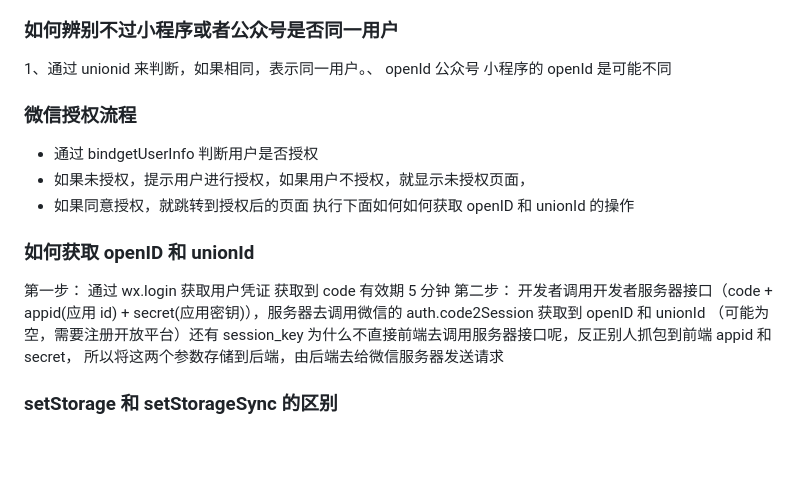
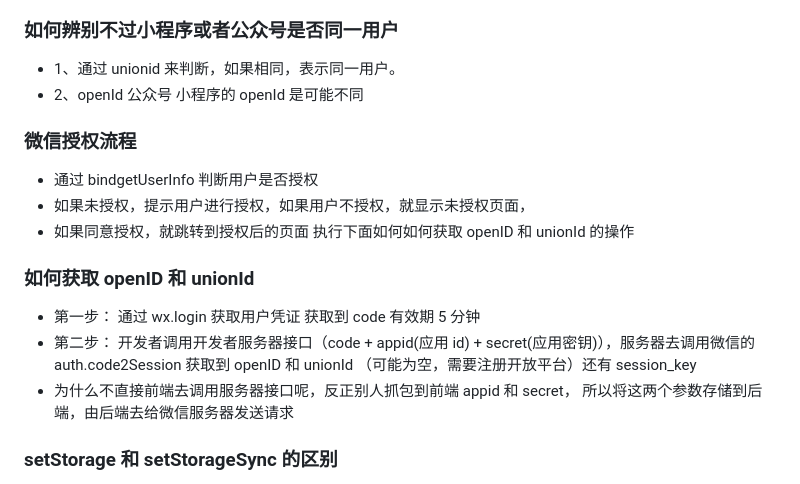
Before and after one commit to zhenglvhui/MyLearnAndMyIssue, a Markdown page: wechat/wechat.md, the part around the change. GitHub-like rendering; blank space fills up the shorter version.

Commit message:
feat:更新wechat

```diff
--- a/wechat/wechat.md
+++ b/wechat/wechat.md
@@ -69,8 +69,8 @@ console.log(prevPage.route); //举例：输出为‘pages/index/index’
 
 ### 如何辨别不过小程序或者公众号是否同一用户
 
-1、通过 unionid 来判断，如果相同，表示同一用户。、
-openId 公众号 小程序的 openId 是可能不同
+- 1、通过 unionid 来判断，如果相同，表示同一用户。
+- 2、openId 公众号 小程序的 openId 是可能不同
 
 ### 微信授权流程
 
@@ -80,9 +80,9 @@ openId 公众号 小程序的 openId 是可能不同
 
 ### 如何获取 openID 和 unionId
 
-第一步： 通过 wx.login 获取用户凭证 获取到 code 有效期 5 分钟
-第二步： 开发者调用开发者服务器接口（code + appid(应用 id) + secret(应用密钥)），服务器去调用微信的 auth.code2Session 获取到 openID 和 unionId （可能为空，需要注册开放平台）还有 session_key
-为什么不直接前端去调用服务器接口呢，反正别人抓包到前端 appid 和 secret， 所以将这两个参数存储到后端，由后端去给微信服务器发送请求
+- 第一步： 通过 wx.login 获取用户凭证 获取到 code 有效期 5 分钟
+- 第二步： 开发者调用开发者服务器接口（code + appid(应用 id) + secret(应用密钥)），服务器去调用微信的 auth.code2Session 获取到 openID 和 unionId （可能为空，需要注册开放平台）还有 session_key
+- 为什么不直接前端去调用服务器接口呢，反正别人抓包到前端 appid 和 secret， 所以将这两个参数存储到后端，由后端去给微信服务器发送请求
 
 
 ### setStorage 和 setStorageSync 的区别
```
